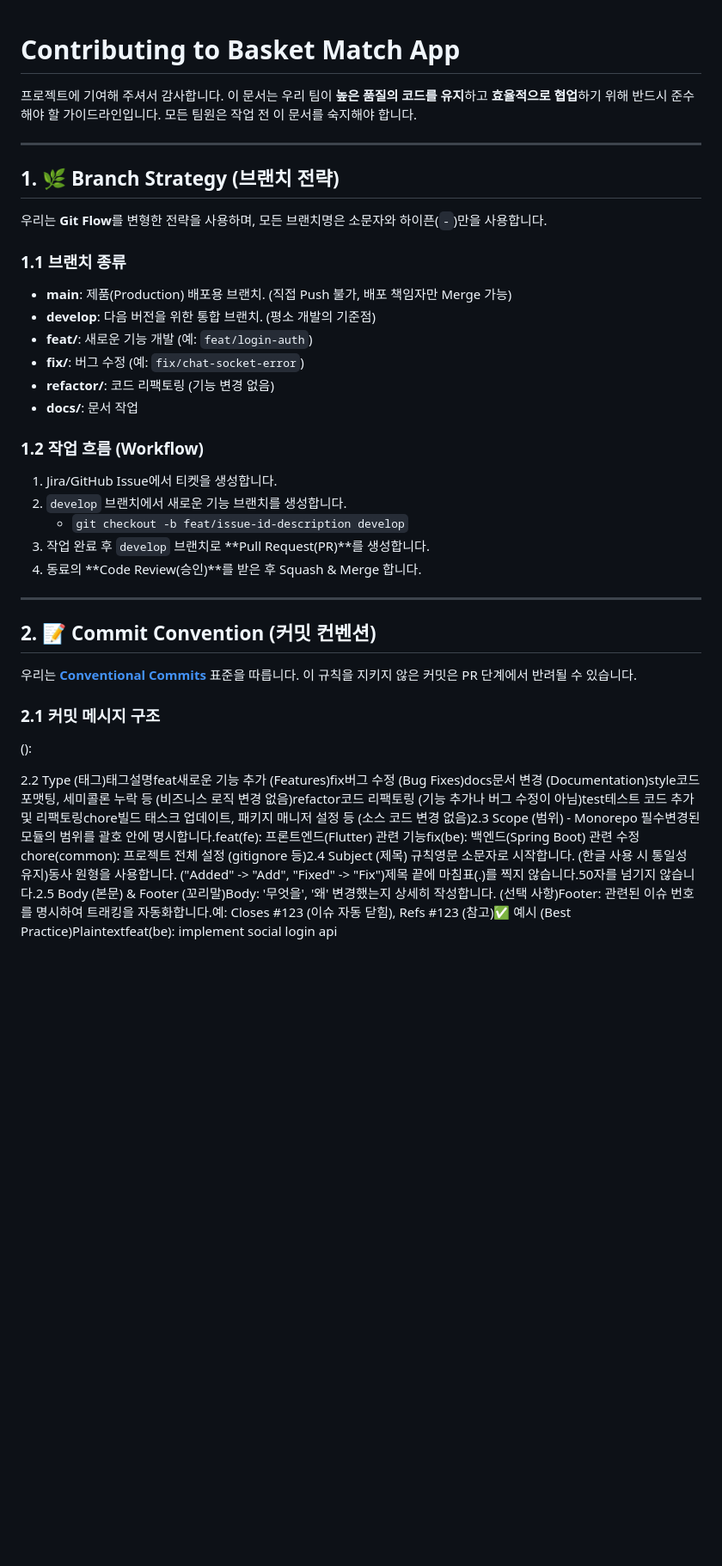
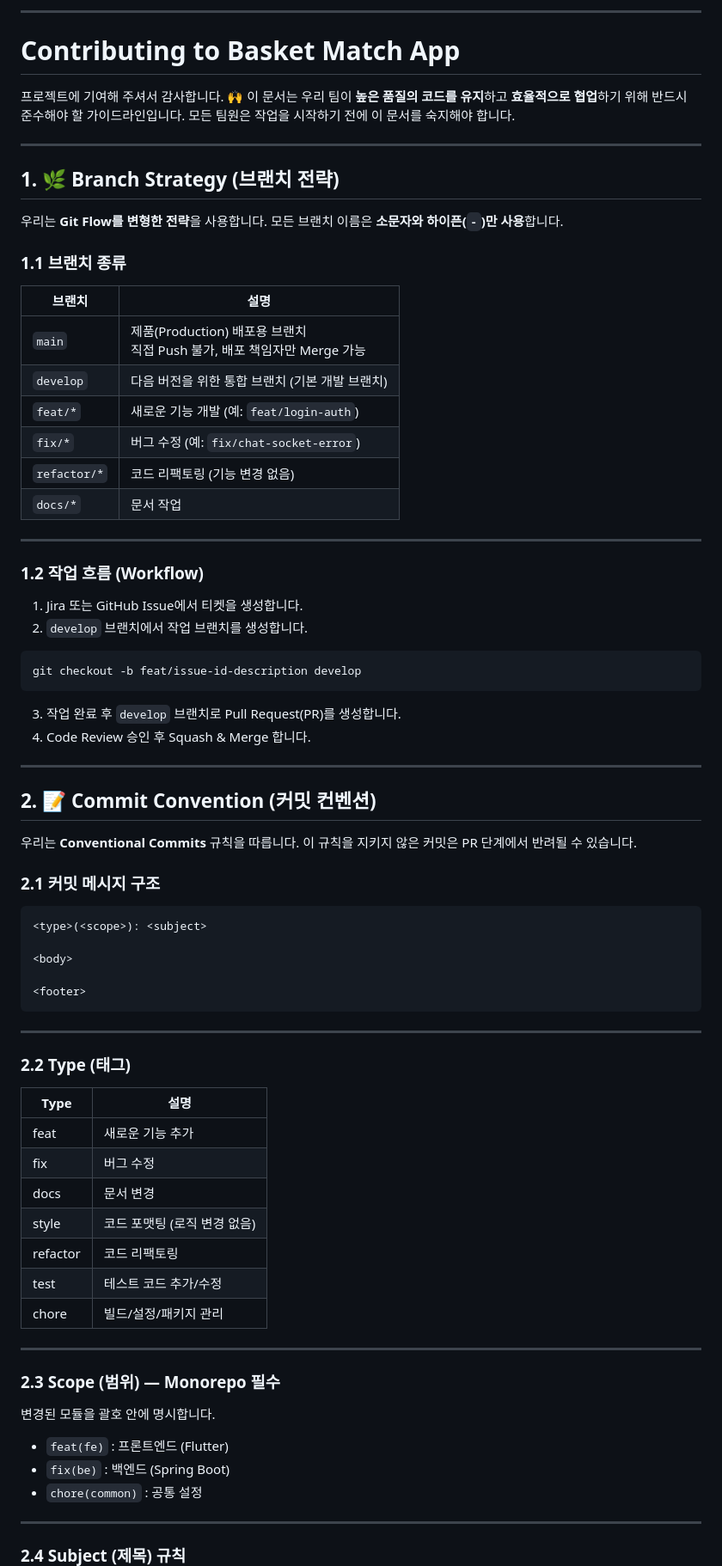
Before and after one commit to Blueapple031/PNUBasketballPlatform, a Markdown page: CONTRIBUTING.md, the part around one of its changes. Shown at 86% size. Rendered like a GitHub page; blank space fills up the shorter version.

````diff
--- a/CONTRIBUTING.md
+++ b/CONTRIBUTING.md
@@ -1,41 +1,85 @@
+---
+
 # Contributing to Basket Match App
 
-프로젝트에 기여해 주셔서 감사합니다.
+프로젝트에 기여해 주셔서 감사합니다. 🙌
 이 문서는 우리 팀이 **높은 품질의 코드를 유지**하고 **효율적으로 협업**하기 위해 반드시 준수해야 할 가이드라인입니다.
-모든 팀원은 작업 전 이 문서를 숙지해야 합니다.
+모든 팀원은 작업을 시작하기 전에 이 문서를 숙지해야 합니다.
 
 ---
 
 ## 1. 🌿 Branch Strategy (브랜치 전략)
 
-우리는 **Git Flow**를 변형한 전략을 사용하며, 모든 브랜치명은 소문자와 하이픈(`-`)만을 사용합니다.
+우리는 **Git Flow를 변형한 전략**을 사용합니다.
+모든 브랜치 이름은 **소문자와 하이픈(`-`)만 사용**합니다.
 
 ### 1.1 브랜치 종류
-* **main**: 제품(Production) 배포용 브랜치. (직접 Push 불가, 배포 책임자만 Merge 가능)
-* **develop**: 다음 버전을 위한 통합 브랜치. (평소 개발의 기준점)
-* **feat/**: 새로운 기능 개발 (예: `feat/login-auth`)
-* **fix/**: 버그 수정 (예: `fix/chat-socket-error`)
-* **refactor/**: 코드 리팩토링 (기능 변경 없음)
-* **docs/**: 문서 작업
+
+| 브랜치          | 설명                                                     |
+| ------------ | ------------------------------------------------------ |
+| `main`       | 제품(Production) 배포용 브랜치<br>직접 Push 불가, 배포 책임자만 Merge 가능 |
+| `develop`    | 다음 버전을 위한 통합 브랜치 (기본 개발 브랜치)                           |
+| `feat/*`     | 새로운 기능 개발 (예: `feat/login-auth`)                       |
+| `fix/*`      | 버그 수정 (예: `fix/chat-socket-error`)                     |
+| `refactor/*` | 코드 리팩토링 (기능 변경 없음)                                     |
+| `docs/*`     | 문서 작업                                                  |
+
+---
 
 ### 1.2 작업 흐름 (Workflow)
-1.  Jira/GitHub Issue에서 티켓을 생성합니다.
-2.  `develop` 브랜치에서 새로운 기능 브랜치를 생성합니다.
-    * `git checkout -b feat/issue-id-description develop`
-3.  작업 완료 후 `develop` 브랜치로 **Pull Request(PR)**를 생성합니다.
-4.  동료의 **Code Review(승인)**를 받은 후 Squash & Merge 합니다.
+
+1. Jira 또는 GitHub Issue에서 티켓을 생성합니다.
+2. `develop` 브랜치에서 작업 브랜치를 생성합니다.
+
+```
+git checkout -b feat/issue-id-description develop
+```
+
+3. 작업 완료 후 `develop` 브랜치로 Pull Request(PR)를 생성합니다.
+4. Code Review 승인 후 Squash & Merge 합니다.
 
 ---
 
 ## 2. 📝 Commit Convention (커밋 컨벤션)
 
-우리는 **[Conventional Commits](https://www.conventionalcommits.org/)** 표준을 따릅니다.
+우리는 **Conventional Commits** 규칙을 따릅니다.
 이 규칙을 지키지 않은 커밋은 PR 단계에서 반려될 수 있습니다.
 
 ### 2.1 커밋 메시지 구조
+
+```
 <type>(<scope>): <subject>
 
 <body>
 
 <footer>
-2.2 Type (태그)태그설명feat새로운 기능 추가 (Features)fix버그 수정 (Bug Fixes)docs문서 변경 (Documentation)style코드 포맷팅, 세미콜론 누락 등 (비즈니스 로직 변경 없음)refactor코드 리팩토링 (기능 추가나 버그 수정이 아님)test테스트 코드 추가 및 리팩토링chore빌드 태스크 업데이트, 패키지 매니저 설정 등 (소스 코드 변경 없음)2.3 Scope (범위) - Monorepo 필수변경된 모듈의 범위를 괄호 안에 명시합니다.feat(fe): 프론트엔드(Flutter) 관련 기능fix(be): 백엔드(Spring Boot) 관련 수정chore(common): 프로젝트 전체 설정 (gitignore 등)2.4 Subject (제목) 규칙영문 소문자로 시작합니다. (한글 사용 시 통일성 유지)동사 원형을 사용합니다. ("Added" -> "Add", "Fixed" -> "Fix")제목 끝에 마침표(.)를 찍지 않습니다.50자를 넘기지 않습니다.2.5 Body (본문) & Footer (꼬리말)Body: '무엇을', '왜' 변경했는지 상세히 작성합니다. (선택 사항)Footer: 관련된 이슈 번호를 명시하여 트래킹을 자동화합니다.예: Closes #123 (이슈 자동 닫힘), Refs #123 (참고)✅ 예시 (Best Practice)Plaintextfeat(be): implement social login api
+```
+
+---
+
+### 2.2 Type (태그)
+
+| Type     | 설명                |
+| -------- | ----------------- |
+| feat     | 새로운 기능 추가         |
+| fix      | 버그 수정             |
+| docs     | 문서 변경             |
+| style    | 코드 포맷팅 (로직 변경 없음) |
+| refactor | 코드 리팩토링           |
+| test     | 테스트 코드 추가/수정      |
+| chore    | 빌드/설정/패키지 관리      |
+
+---
+
+### 2.3 Scope (범위) — Monorepo 필수
+
+변경된 모듈을 괄호 안에 명시합니다.
+
+* `feat(fe)` : 프론트엔드 (Flutter)
+* `fix(be)` : 백엔드 (Spring Boot)
+* `chore(common)` : 공통 설정
+
+---
+
+### 2.4 Subject (제목) 규칙
+
````
Also changed, not shown: other parts of CONTRIBUTING.md (+84 -18 lines).
